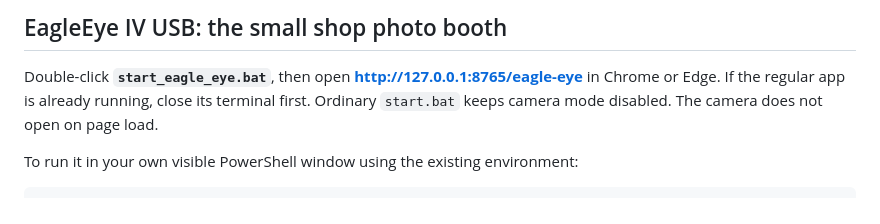
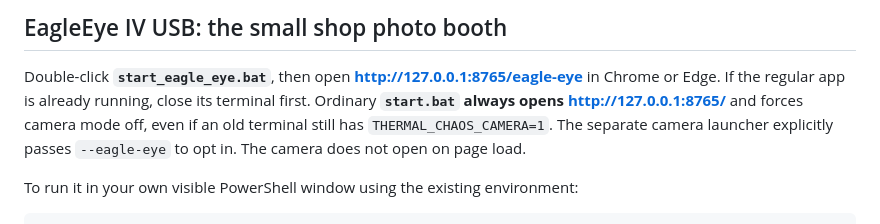
Before and after one commit to Nemeth-Tamas/funwith80mm, a Markdown page: README.md, the part around the change. Drawn GitHub-style.

Commit message:
Clarify default normal homepage and separate Eagle Eye startup

```diff
--- a/README.md
+++ b/README.md
@@ -234,8 +234,10 @@ are unchanged. No camera is activated.
 
 Double-click **`start_eagle_eye.bat`**, then open
 **http://127.0.0.1:8765/eagle-eye** in Chrome or Edge. If the regular app is
-already running, close its terminal first. Ordinary `start.bat` keeps camera
-mode disabled. The camera does not open on page load.
+already running, close its terminal first. Ordinary **`start.bat` always opens
+http://127.0.0.1:8765/** and forces camera mode off, even if an old terminal
+still has `THERMAL_CHAOS_CAMERA=1`. The separate camera launcher explicitly
+passes `--eagle-eye` to opt in. The camera does not open on page load.
 
 To run it in your own visible PowerShell window using the existing environment:
 
```
